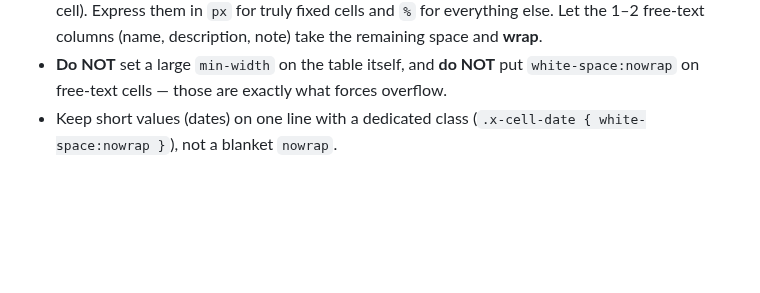
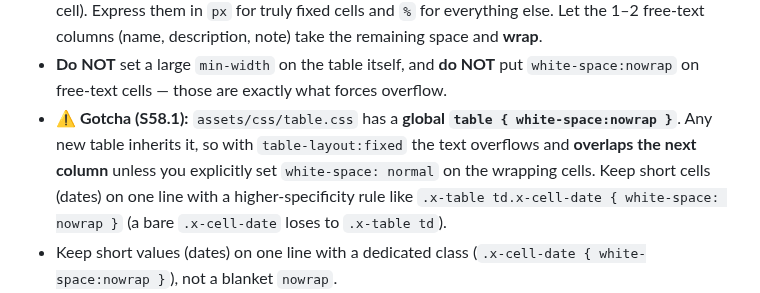
Before and after one commit to tuanttstb-debug/SHTD-Dashboard, a Markdown page: AI_CONTEXT/UI_CONCEPT.md, the part around the change. Drawn GitHub-style; blank space fills up the shorter version.

Commit message:
docs(S58.1): UI_CONCEPT — note global table nowrap gotcha (table.css:61)
Co-Authored-By: Claude Opus 4.8 <noreply@anthropic.com>
Claude-Session: https://claude.ai/code/session_01EwBKEzaxVQxmM9Hofxuu14

```diff
--- a/AI_CONTEXT/UI_CONCEPT.md
+++ b/AI_CONTEXT/UI_CONCEPT.md
@@ -66,6 +66,12 @@ Use this for any data table (Dev Plan, Issue Tracker, Case Pipeline table, Tasks
   remaining space and **wrap**.
 - **Do NOT** set a large `min-width` on the table itself, and **do NOT** put
   `white-space:nowrap` on free-text cells — those are exactly what forces overflow.
+- **⚠️ Gotcha (S58.1):** `assets/css/table.css` has a **global `table { white-space:nowrap }`**.
+  Any new table inherits it, so with `table-layout:fixed` the text overflows and
+  **overlaps the next column** unless you explicitly set `white-space: normal` on the
+  wrapping cells. Keep short cells (dates) on one line with a higher-specificity rule
+  like `.x-table td.x-cell-date { white-space: nowrap }` (a bare `.x-cell-date` loses
+  to `.x-table td`).
 - Keep short values (dates) on one line with a dedicated class
   (`.x-cell-date { white-space:nowrap }`), not a blanket `nowrap`.
 - Rule of thumb: sum of fixed-px columns should leave **≥ 40%** of the table for
```
